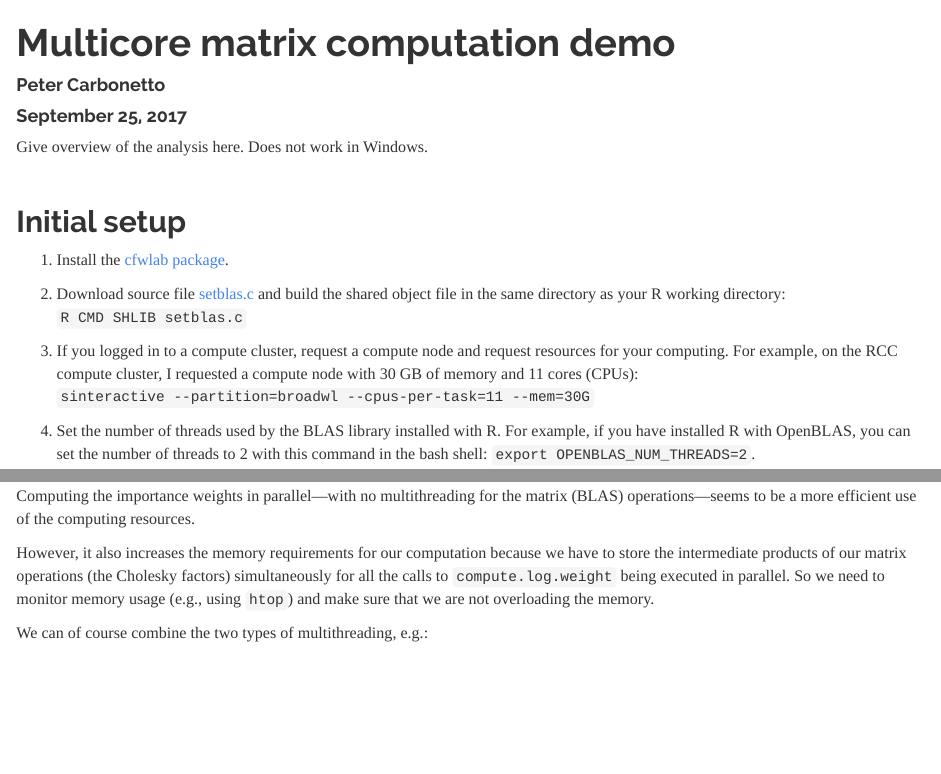
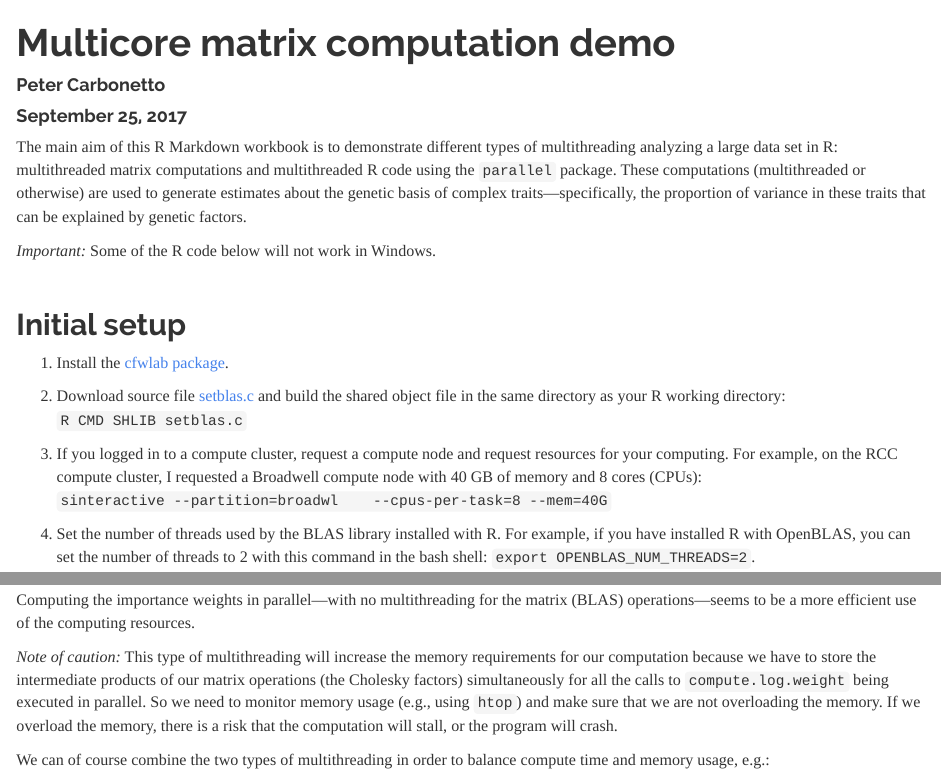
Before and after one commit to pcarbo/pcarbo, an R Markdown document (R/demo.matrix.multicore.Rmd): the page in a window 1100 px wide, from its top, and a second part further down, joined at a grey line. Rendered offline with R 4.5, knitr and Pandoc, with nearby package versions; some code elsewhere in the file could not run offline.

Commit message:
More revisions to code & text in demo.matrix.multicore.Rmd.

````diff
--- a/R/demo.matrix.multicore.Rmd
+++ b/R/demo.matrix.multicore.Rmd
@@ -9,7 +9,15 @@ output:
       before_body: include/header.html
 ---
 
-Give overview of the analysis here. Does not work in Windows.
+The main aim of this R Markdown workbook is to demonstrate different
+types of multithreading analyzing a large data set in R: multithreaded
+matrix computations and multithreaded R code using the `parallel`
+package.  These computations (multithreaded or otherwise) are used to
+generate estimates about the genetic basis of complex
+traits---specifically, the proportion of variance in these traits that
+can be explained by genetic factors.
+
+*Important:* Some of the R code below will not work in Windows.
 
 ```{r set-chunk-options, include=FALSE}
 knitr::opts_chunk$set(
@@ -31,9 +39,9 @@ knitr::opts_chunk$set(
 
 3. If you logged in to a compute cluster, request a compute node and
    request resources for your computing. For example, on the RCC
-   compute cluster, I requested a compute node with 30 GB of memory and
-   11 cores (CPUs):
-   `sinteractive --partition=broadwl --cpus-per-task=11 --mem=30G`
+   compute cluster, I requested a Broadwell compute node with 40 GB of
+   memory and 8 cores (CPUs): `sinteractive --partition=broadwl
+   --cpus-per-task=8 --mem=40G`
 
 4. Set the number of threads used by the BLAS library installed with
    R. For example, if you have installed R with OpenBLAS, you can set
@@ -272,14 +280,17 @@ Computing the importance weights in parallel---with no multithreading
 for the matrix (BLAS) operations---seems to be a more efficient use of
 the computing resources.
 
-However, it also increases the memory requirements for our computation
-because we have to store the intermediate products of our matrix
-operations (the Cholesky factors) simultaneously for all the calls to
-`compute.log.weight` being executed in parallel. So we need to monitor
-memory usage (e.g., using `htop`) and make sure that we are not
-overloading the memory.
+*Note of caution:* This type of multithreading will increase the
+memory requirements for our computation because we have to store the
+intermediate products of our matrix operations (the Cholesky factors)
+simultaneously for all the calls to `compute.log.weight` being
+executed in parallel. So we need to monitor memory usage (e.g., using
+`htop`) and make sure that we are not overloading the memory. If we
+overload the memory, there is a risk that the computation will stall,
+or the program will crash.
 
-We can of course combine the two types of multithreading, e.g.:
+We can of course combine the two types of multithreading in order to
+balance compute time and memory usage, e.g.:
 
 ```{r compute-importance-weights-4}
 set.blas.num.threads(2)
````
Also changed, not shown: R/demo.matrix.multicore.Rmd (26 more changed lines).
